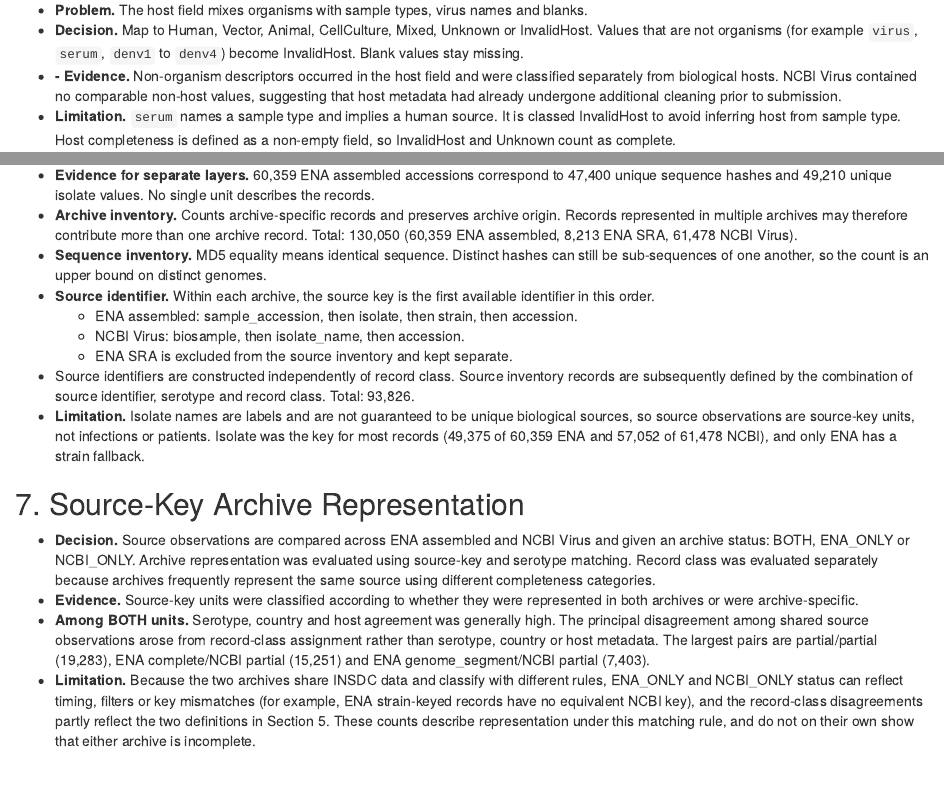
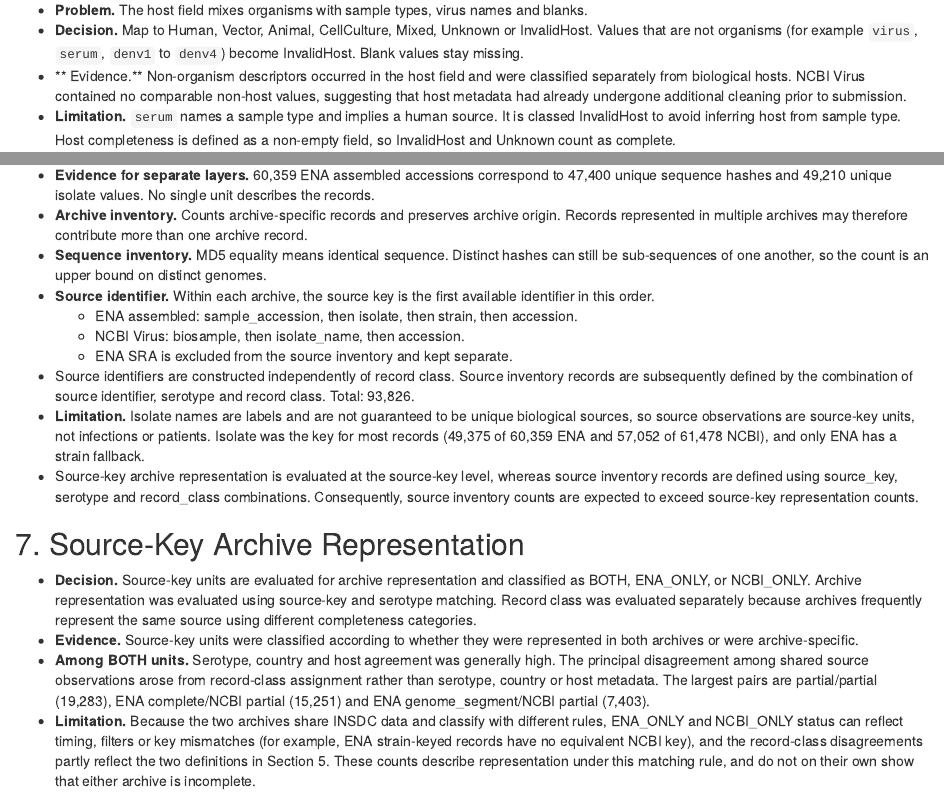
Before and after one commit to jagritipremchandani/dengue-genomic-surveillance-analysis, an R Markdown document (docs/01_pipeline_and_methods_dengue.Rmd): the page in a window 1100 px wide, from 1470 px down, and a second part further down, joined at a grey line. Rendered offline with R 4.5, knitr and Pandoc, with nearby package versions.

Commit message:
Update 01_pipeline_and_methods_dengue.Rmd

```diff
--- a/docs/01_pipeline_and_methods_dengue.Rmd
+++ b/docs/01_pipeline_and_methods_dengue.Rmd
@@ -57,7 +57,7 @@ ENA assembled sequences and NCBI Virus both draw on INSDC data, so they are not
 
 - **Problem.** The host field mixes organisms with sample types, virus names and blanks.
 - **Decision.** Map to Human, Vector, Animal, CellCulture, Mixed, Unknown or InvalidHost. Values that are not organisms (for example `virus`, `serum`, `denv1` to `denv4`) become InvalidHost. Blank values stay missing.
-- **- Evidence.** Non-organism descriptors occurred in the host field and were classified separately from biological hosts. NCBI Virus contained no comparable non-host values, suggesting that host metadata had already undergone additional cleaning prior to submission.
+- ** Evidence.** Non-organism descriptors occurred in the host field and were classified separately from biological hosts. NCBI Virus contained no comparable non-host values, suggesting that host metadata had already undergone additional cleaning prior to submission.
 - **Limitation.** `serum` names a sample type and implies a human source. It is classed InvalidHost to avoid inferring host from sample type. Host completeness is defined as a non-empty field, so InvalidHost and Unknown count as complete.
 
 ### 4.3 Dates
@@ -98,7 +98,7 @@ ENA assembled sequences and NCBI Virus both draw on INSDC data, so they are not
 | Source | source_key + serotype + record_class | How many distinct source observations? | How many infections or patients |
 
 - **Evidence for separate layers.** 60,359 ENA assembled accessions correspond to 47,400 unique sequence hashes and 49,210 unique isolate values. No single unit describes the records.
-- **Archive inventory.** Counts archive-specific records and preserves archive origin. Records represented in multiple archives may therefore contribute more than one archive record. Total: 130,050 (60,359 ENA assembled, 8,213 ENA SRA, 61,478 NCBI Virus).
+- **Archive inventory.** Counts archive-specific records and preserves archive origin. Records represented in multiple archives may therefore contribute more than one archive record.
 - **Sequence inventory.** MD5 equality means identical sequence. Distinct hashes can still be sub-sequences of one another, so the count is an upper bound on distinct genomes.
 - **Source identifier.** Within each archive, the source key is the first available identifier in this order.
   - ENA assembled: sample_accession, then isolate, then strain, then accession.
@@ -106,10 +106,12 @@ ENA assembled sequences and NCBI Virus both draw on INSDC data, so they are not
   - ENA SRA is excluded from the source inventory and kept separate.
 - Source identifiers are constructed independently of record class. Source inventory records are subsequently defined by the combination of source identifier, serotype and record class. Total: 93,826.
 - **Limitation.** Isolate names are labels and are not guaranteed to be unique biological sources, so source observations are source-key units, not infections or patients. Isolate was the key for most records (49,375 of 60,359 ENA and 57,052 of 61,478 NCBI), and only ENA has a strain fallback.
+- Source-key archive representation is evaluated at the source-key level, whereas source inventory records are defined using source_key, serotype and record_class combinations. Consequently, source inventory counts are expected to exceed source-key representation counts.
 
 ## 7. Source-Key Archive Representation
 
-- **Decision.** Source observations are compared across ENA assembled and NCBI Virus and given an archive status: BOTH, ENA_ONLY or NCBI_ONLY. Archive representation was evaluated using source-key and serotype matching. Record class was evaluated separately because archives frequently represent the same source using different completeness categories.
+- **Decision.** Source-key units are evaluated for archive representation and classified as BOTH, ENA_ONLY, or NCBI_ONLY.
+Archive representation was evaluated using source-key and serotype matching. Record class was evaluated separately because archives frequently represent the same source using different completeness categories.
 - **Evidence.** Source-key units were classified according to whether they were represented in both archives or were archive-specific.
 - **Among BOTH units.** Serotype, country and host agreement was generally high. The principal disagreement among shared source observations arose from record-class assignment rather than serotype, country or host metadata. The largest pairs are partial/partial (19,283), ENA complete/NCBI partial (15,251) and ENA genome_segment/NCBI partial (7,403).
 - **Limitation.** Because the two archives share INSDC data and classify with different rules, ENA_ONLY and NCBI_ONLY status can reflect timing, filters or key mismatches (for example, ENA strain-keyed records have no equivalent NCBI key), and the record-class disagreements partly reflect the two definitions in Section 5. These counts describe representation under this matching rule, and do not on their own show that either archive is incomplete.
```
